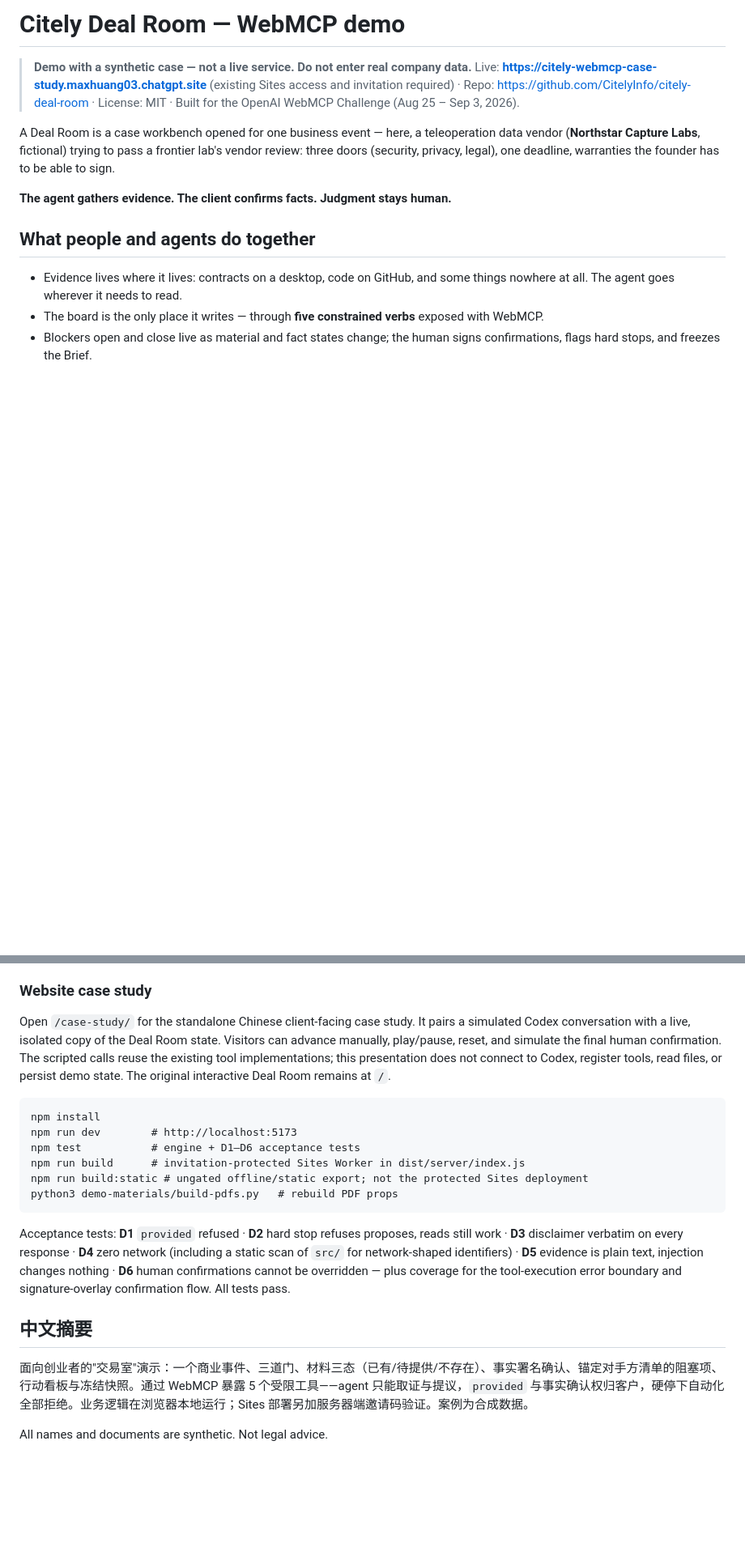
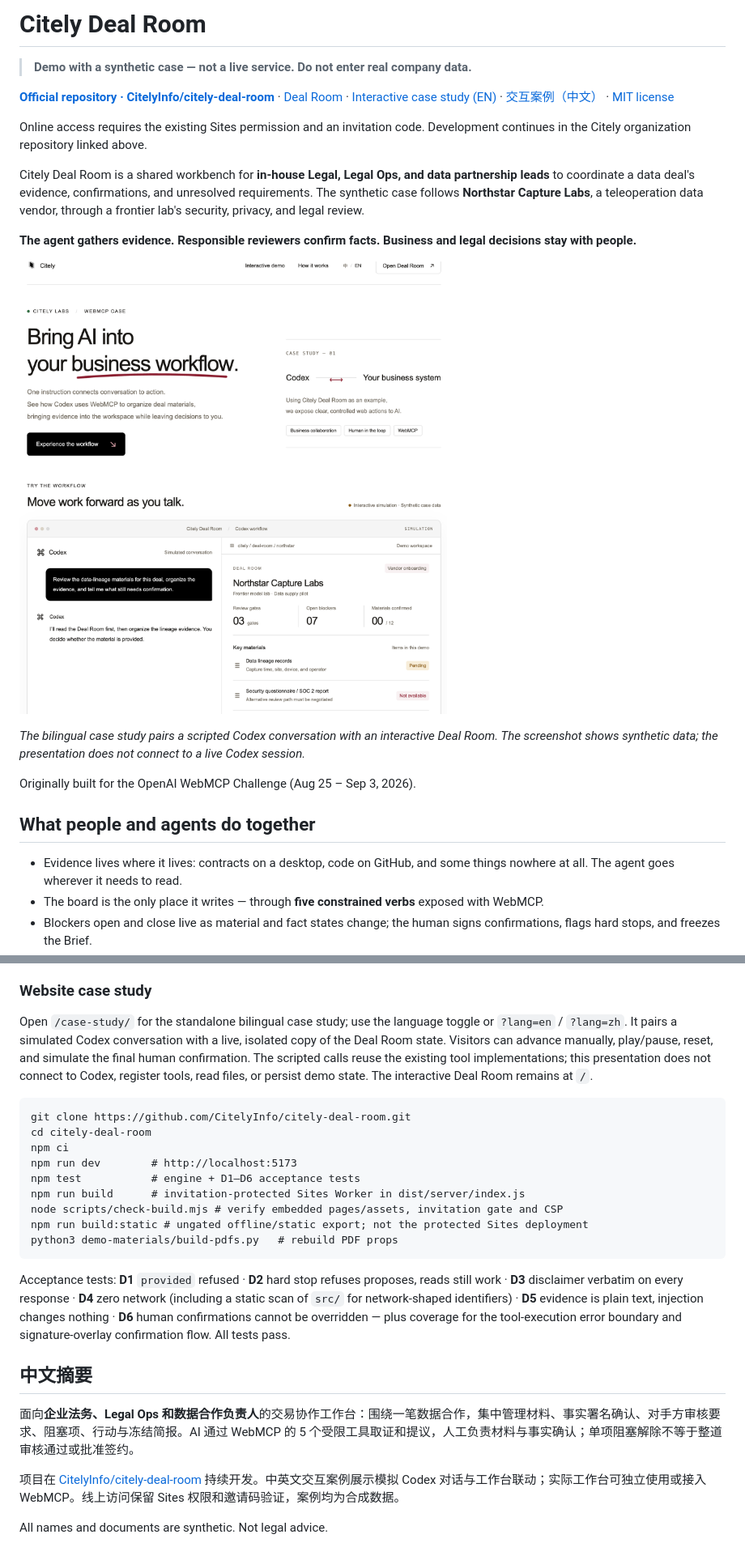
Before and after one commit to CitelyInfo/citely-deal-room, a Markdown page: README.md, 2 parts joined by grey strips. Shown at 81% size. Drawn GitHub-style; pictures changed too: docs/images/citely-deal-room-case-study.png (added); blank space fills up the shorter version.

Commit message:
Refresh organization README and add the Deal Room screenshot

````diff
--- a/README.md
+++ b/README.md
@@ -1,11 +1,20 @@
-# Citely Deal Room — WebMCP demo
+# Citely Deal Room
 
 > **Demo with a synthetic case — not a live service. Do not enter real company data.**
-> Live: **https://citely-webmcp-case-study.maxhuang03.chatgpt.site** (existing Sites access and invitation required) · Repo: https://github.com/CitelyInfo/citely-deal-room · License: MIT · Built for the OpenAI WebMCP Challenge (Aug 25 – Sep 3, 2026).
 
-A Deal Room is a case workbench opened for one business event — here, a teleoperation data vendor (**Northstar Capture Labs**, fictional) trying to pass a frontier lab's vendor review: three doors (security, privacy, legal), one deadline, warranties the founder has to be able to sign.
+**[Official repository · CitelyInfo/citely-deal-room](https://github.com/CitelyInfo/citely-deal-room)** · [Deal Room](https://citely-webmcp-case-study.maxhuang03.chatgpt.site/) · [Interactive case study (EN)](https://citely-webmcp-case-study.maxhuang03.chatgpt.site/case-study/?lang=en) · [交互案例（中文）](https://citely-webmcp-case-study.maxhuang03.chatgpt.site/case-study/?lang=zh) · [MIT license](LICENSE)
 
-**The agent gathers evidence. The client confirms facts. Judgment stays human.**
+Online access requires the existing Sites permission and an invitation code. Development continues in the Citely organization repository linked above.
+
+Citely Deal Room is a shared workbench for **in-house Legal, Legal Ops, and data partnership leads** to coordinate a data deal's evidence, confirmations, and unresolved requirements. The synthetic case follows **Northstar Capture Labs**, a teleoperation data vendor, through a frontier lab's security, privacy, and legal review.
+
+**The agent gathers evidence. Responsible reviewers confirm facts. Business and legal decisions stay with people.**
+
+![Citely Deal Room English case study showing a simulated Codex conversation beside the Northstar vendor-review workbench](docs/images/citely-deal-room-case-study.png)
+
+*The bilingual case study pairs a scripted Codex conversation with an interactive Deal Room. The screenshot shows synthetic data; the presentation does not connect to a live Codex session.*
+
+Originally built for the OpenAI WebMCP Challenge (Aug 25 – Sep 3, 2026).
 
 ## What people and agents do together
 
@@ -82,13 +95,16 @@ Visitors enter the code at `/invite`; a signed Secure/HttpOnly cookie grants acc
 
 ### Website case study
 
-Open `/case-study/` for the standalone Chinese client-facing case study. It pairs a simulated Codex conversation with a live, isolated copy of the Deal Room state. Visitors can advance manually, play/pause, reset, and simulate the final human confirmation. The scripted calls reuse the existing tool implementations; this presentation does not connect to Codex, register tools, read files, or persist demo state. The original interactive Deal Room remains at `/`.
+Open `/case-study/` for the standalone bilingual case study; use the language toggle or `?lang=en` / `?lang=zh`. It pairs a simulated Codex conversation with a live, isolated copy of the Deal Room state. Visitors can advance manually, play/pause, reset, and simulate the final human confirmation. The scripted calls reuse the existing tool implementations; this presentation does not connect to Codex, register tools, read files, or persist demo state. The interactive Deal Room remains at `/`.
 
 ```
-npm install
+git clone https://github.com/CitelyInfo/citely-deal-room.git
+cd citely-deal-room
+npm ci
 npm run dev        # http://localhost:5173
 npm test           # engine + D1–D6 acceptance tests
 npm run build      # invitation-protected Sites Worker in dist/server/index.js
+node scripts/check-build.mjs # verify embedded pages/assets, invitation gate and CSP
 npm run build:static # ungated offline/static export; not the protected Sites deployment
 python3 demo-materials/build-pdfs.py   # rebuild PDF props
 ```
@@ -97,6 +113,8 @@ Acceptance tests: **D1** `provided` refused · **D2** hard stop refuses proposes
 
 ## 中文摘要
 
-面向创业者的"交易室"演示：一个商业事件、三道门、材料三态（已有/待提供/不存在）、事实署名确认、锚定对手方清单的阻塞项、行动看板与冻结快照。通过 WebMCP 暴露 5 个受限工具——agent 只能取证与提议，`provided` 与事实确认权归客户，硬停下自动化全部拒绝。业务逻辑在浏览器本地运行；Sites 部署另加服务器端邀请码验证。案例为合成数据。
+面向**企业法务、Legal Ops 和数据合作负责人**的交易协作工作台：围绕一笔数据合作，集中管理材料、事实署名确认、对手方审核要求、阻塞项、行动与冻结简报。AI 通过 WebMCP 的 5 个受限工具取证和提议，人工负责材料与事实确认；单项阻塞解除不等于整道审核通过或批准签约。
+
+项目在 [CitelyInfo/citely-deal-room](https://github.com/CitelyInfo/citely-deal-room) 持续开发。中英文交互案例展示模拟 Codex 对话与工作台联动；实际工作台可独立使用或接入 WebMCP。线上访问保留 Sites 权限和邀请码验证，案例均为合成数据。
 
 All names and documents are synthetic. Not legal advice.
````
Also changed, not shown: other parts of README.md (+6 -2 lines).
